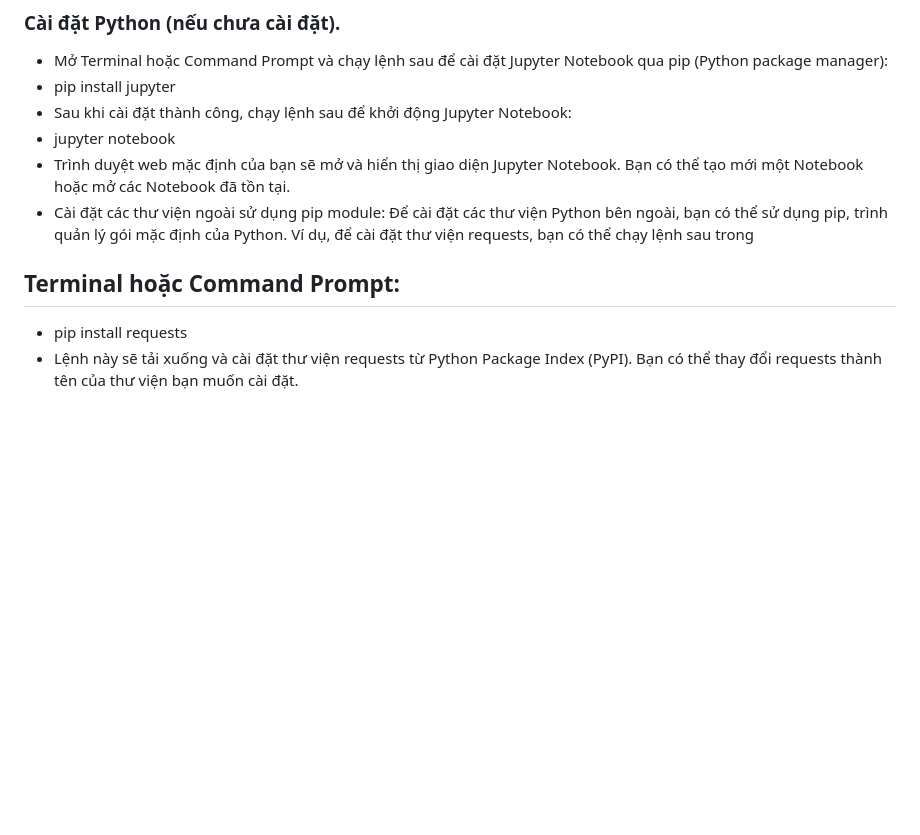
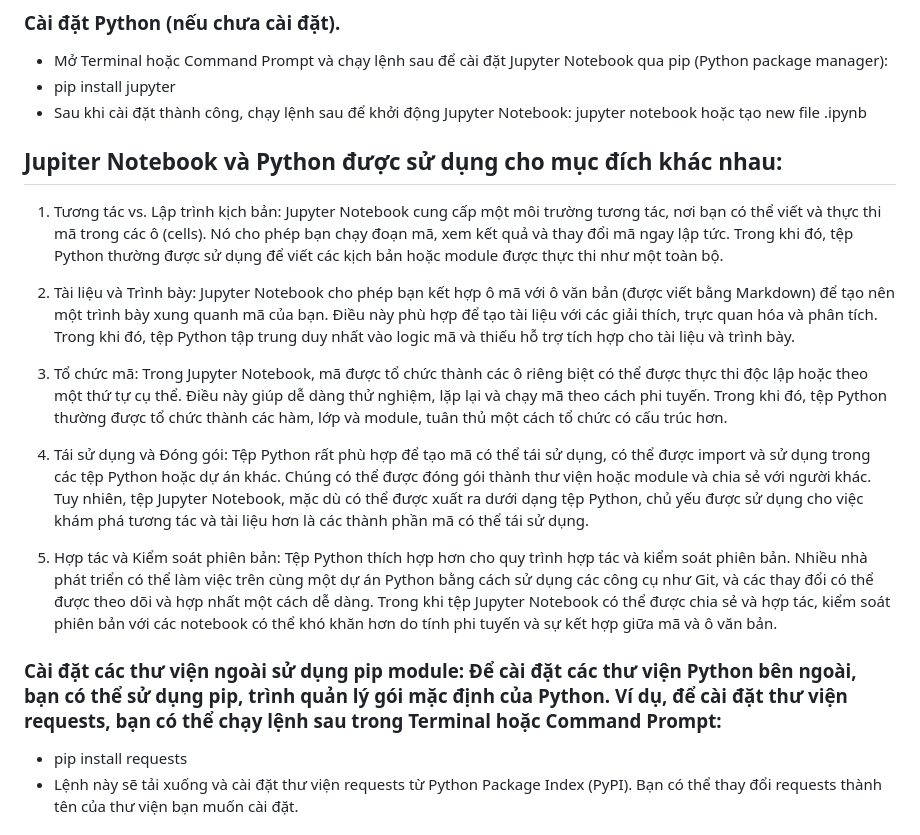
Before and after one commit to TrongTan124/Thuc-tap-2023, a Markdown page: Vinh/python/python.md, the part around the change. Rendered like a GitHub page; blank space fills up the shorter version.

```diff
--- a/Vinh/python/python.md
+++ b/Vinh/python/python.md
@@ -22,11 +22,19 @@ Python là một ngôn ngữ lập trình thông dịch, có cú pháp đơn gi
 - Mở Terminal hoặc Command Prompt và chạy lệnh sau để cài đặt Jupyter Notebook qua pip (Python package manager):
 - pip install jupyter
 - Sau khi cài đặt thành công, chạy lệnh sau để khởi động Jupyter Notebook:
-- jupyter notebook
-- Trình duyệt web mặc định của bạn sẽ mở và hiển thị giao diện Jupyter Notebook. Bạn có thể tạo mới một Notebook hoặc mở các Notebook đã tồn tại.
-- Cài đặt các thư viện ngoài sử dụng pip module: Để cài đặt các thư viện Python bên ngoài, bạn có thể sử dụng pip, trình quản lý gói mặc định của Python. Ví dụ, để cài đặt thư viện requests, bạn có thể chạy lệnh sau trong
+    jupyter notebook hoặc tạo new file .ipynb
+## Jupiter Notebook và Python được sử dụng cho mục đích khác nhau:
 
-## Terminal hoặc Command Prompt:
+1. Tương tác vs. Lập trình kịch bản: Jupyter Notebook cung cấp một môi trường tương tác, nơi bạn có thể viết và thực thi mã trong các ô (cells). Nó cho phép bạn chạy đoạn mã, xem kết quả và thay đổi mã ngay lập tức. Trong khi đó, tệp Python thường được sử dụng để viết các kịch bản hoặc module được thực thi như một toàn bộ.
+
+2. Tài liệu và Trình bày: Jupyter Notebook cho phép bạn kết hợp ô mã với ô văn bản (được viết bằng Markdown) để tạo nên một trình bày xung quanh mã của bạn. Điều này phù hợp để tạo tài liệu với các giải thích, trực quan hóa và phân tích. Trong khi đó, tệp Python tập trung duy nhất vào logic mã và thiếu hỗ trợ tích hợp cho tài liệu và trình bày.
+
+3. Tổ chức mã: Trong Jupyter Notebook, mã được tổ chức thành các ô riêng biệt có thể được thực thi độc lập hoặc theo một thứ tự cụ thể. Điều này giúp dễ dàng thử nghiệm, lặp lại và chạy mã theo cách phi tuyến. Trong khi đó, tệp Python thường được tổ chức thành các hàm, lớp và module, tuân thủ một cách tổ chức có cấu trúc hơn.
+
+4. Tái sử dụng và Đóng gói: Tệp Python rất phù hợp để tạo mã có thể tái sử dụng, có thể được import và sử dụng trong các tệp Python hoặc dự án khác. Chúng có thể được đóng gói thành thư viện hoặc module và chia sẻ với người khác. Tuy nhiên, tệp Jupyter Notebook, mặc dù có thể được xuất ra dưới dạng tệp Python, chủ yếu được sử dụng cho việc khám phá tương tác và tài liệu hơn là các thành phần mã có thể tái sử dụng.
+
+5. Hợp tác và Kiểm soát phiên bản: Tệp Python thích hợp hơn cho quy trình hợp tác và kiểm soát phiên bản. Nhiều nhà phát triển có thể làm việc trên cùng một dự án Python bằng cách sử dụng các công cụ như Git, và các thay đổi có thể được theo dõi và hợp nhất một cách dễ dàng. Trong khi tệp Jupyter Notebook có thể được chia sẻ và hợp tác, kiểm soát phiên bản với các notebook có thể khó khăn hơn do tính phi tuyến và sự kết hợp giữa mã và ô văn bản.
+### Cài đặt các thư viện ngoài sử dụng pip module: Để cài đặt các thư viện Python bên ngoài, bạn có thể sử dụng pip, trình quản lý gói mặc định của Python. Ví dụ, để cài đặt thư viện requests, bạn có thể chạy lệnh sau trong Terminal hoặc Command Prompt:
 
 - pip install requests
 - Lệnh này sẽ tải xuống và cài đặt thư viện requests từ Python Package Index (PyPI). Bạn có thể thay đổi requests thành tên của thư viện bạn muốn cài đặt.
```
Also changed, not shown: Vinh/flask/HTTP-request.md (added, +3 -0 lines), Vinh/flask/flask.md (+8 -0 lines).
